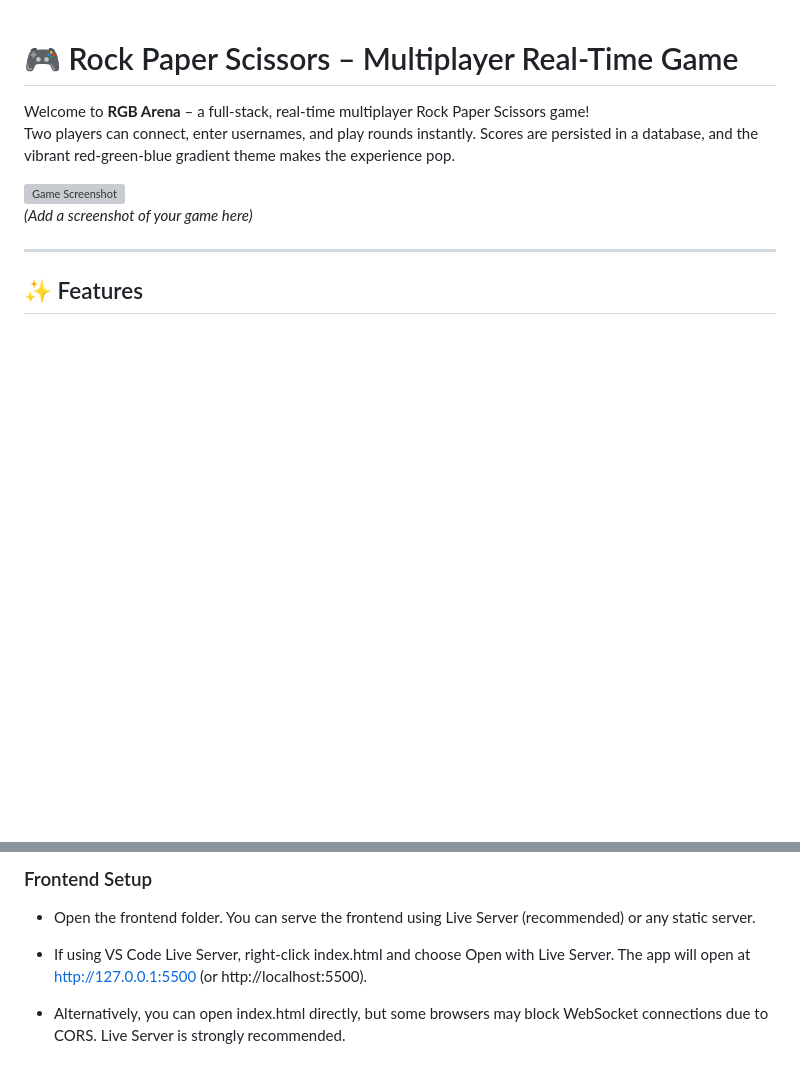
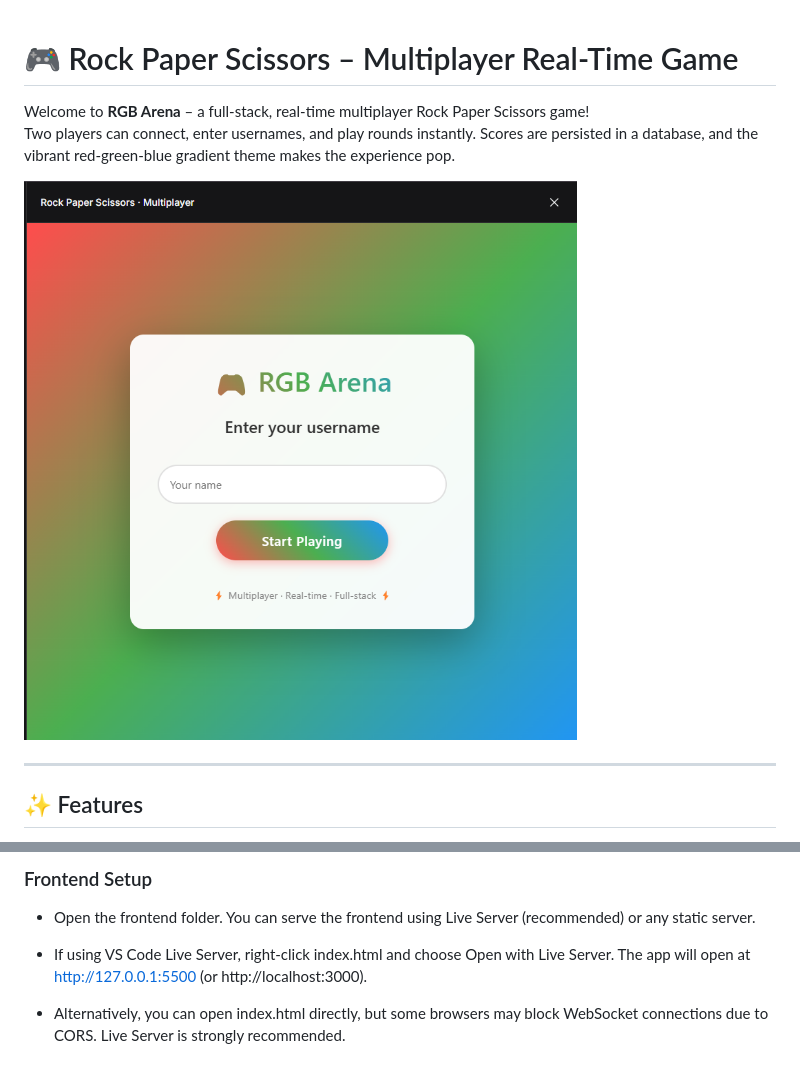
Before and after one commit to boipelo-codes/rps-multiplayer, a Markdown page: README.md, 2 parts joined by grey strips. GitHub-like rendering; blank space fills up the shorter version; grey boxes are pictures that could not be loaded.

```diff
--- a/README.md
+++ b/README.md
@@ -3,8 +3,7 @@
 Welcome to **RGB Arena** – a full‑stack, real‑time multiplayer Rock Paper Scissors game!
 Two players can connect, enter usernames, and play rounds instantly. Scores are persisted in a database, and the vibrant red‑green‑blue gradient theme makes the experience pop.
 
-![Game Screenshot](link-to-screenshot-if-available)
-*(Add a screenshot of your game here)*
+![Game Screenshot](/game%20screenshot/screenshot.png)
 
 ---
 
@@ -92,7 +91,7 @@ node server.js
 * Open the frontend folder. You can serve the frontend using Live Server (recommended) or any static server.
 
 * If using VS Code Live Server, right‑click index.html and choose Open with Live Server.
-The app will open at http://127.0.0.1:5500 (or http://localhost:5500).
+The app will open at http://127.0.0.1:5500 (or http://localhost:3000).
 
 * Alternatively, you can open index.html directly, but some browsers may block WebSocket connections due to CORS. Live Server is strongly recommended.
 
```
